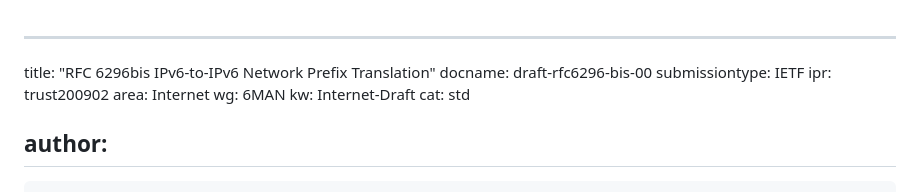
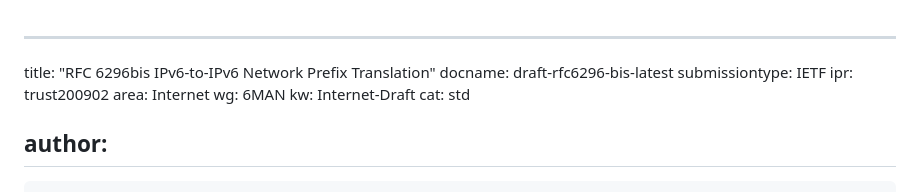
Before and after one commit to otroan/rfc6296-bis, a Markdown page: draft-rfc6296-bis.md, the part around the change. Rendered like a GitHub page.

```diff
--- a/draft-rfc6296-bis.md
+++ b/draft-rfc6296-bis.md
@@ -1,6 +1,6 @@
 ---
 title: "RFC 6296bis IPv6-to-IPv6 Network Prefix Translation"
-docname: draft-rfc6296-bis-00
+docname: draft-rfc6296-bis-latest
 submissiontype: IETF
 ipr: trust200902
 area: Internet
```
